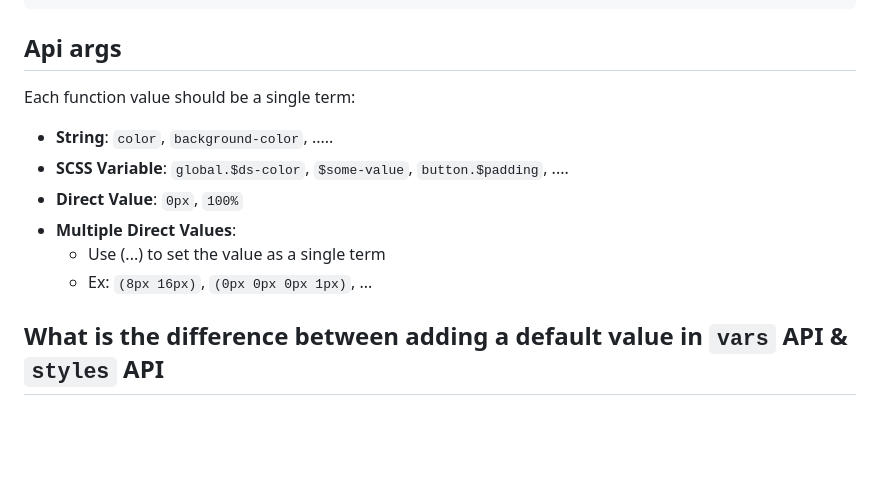
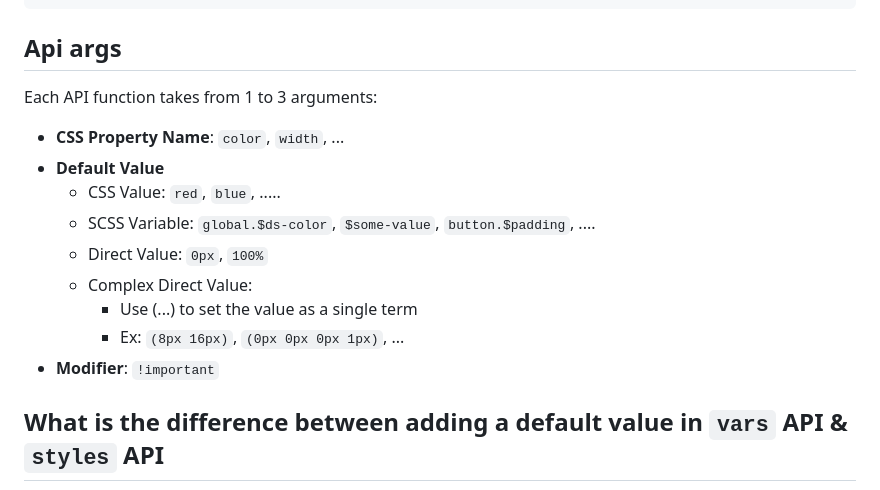
Before and after one commit to aliharakeh/scss-api, a Markdown page: README.md, the part around the change. Rendered like a GitHub page; blank space fills up the shorter version.

Commit message:
add missing info

```diff
--- a/README.md
+++ b/README.md
@@ -273,13 +273,17 @@ Don't use theme state APIs for inner components when creating a complex/wrapper
 
 
 ## Api args
-Each function value should be a single term:
-- **String**: `color`, `background-color`, .....
-- **SCSS Variable**: `global.$ds-color`, `$some-value`, `button.$padding`, ....
-- **Direct Value**: `0px`, `100%`
-- **Multiple Direct Values**:
-    - Use (...) to set the value as a single term
-    - Ex: `(8px 16px)`, `(0px 0px 0px 1px)`, ...
+Each API function takes from 1 to 3 arguments:
+- **CSS Property Name**: `color`, `width`, ...
+- **Default Value**
+    - CSS Value: `red`, `blue`, .....
+    - SCSS Variable: `global.$ds-color`, `$some-value`, `button.$padding`, ....
+    - Direct Value: `0px`, `100%`
+    - Complex Direct Value:
+        - Use (...) to set the value as a single term
+        - Ex: `(8px 16px)`, `(0px 0px 0px 1px)`, ...
+- **Modifier**: `!important`
+
 
 ## What is the difference between adding a default value in `vars` API & `styles` API
 
```
